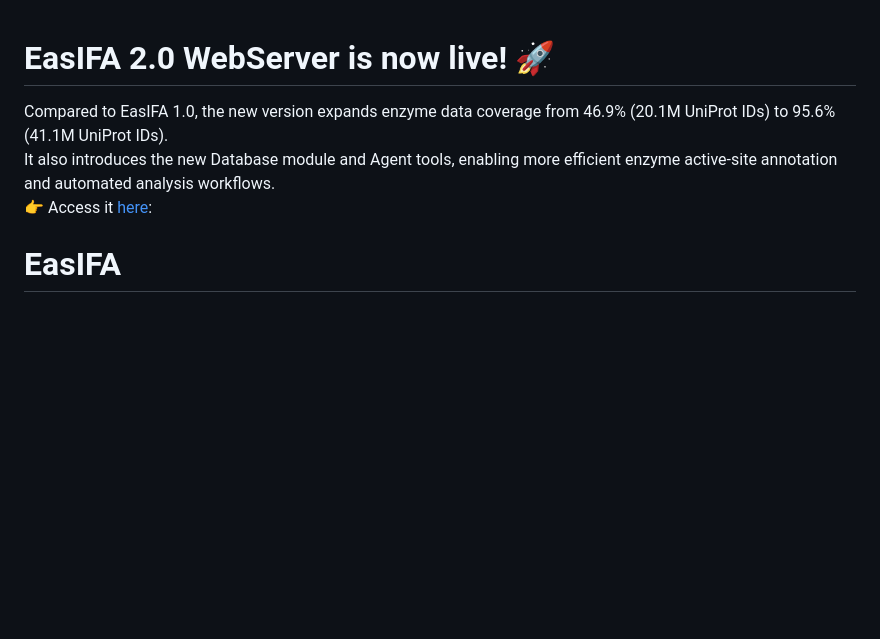
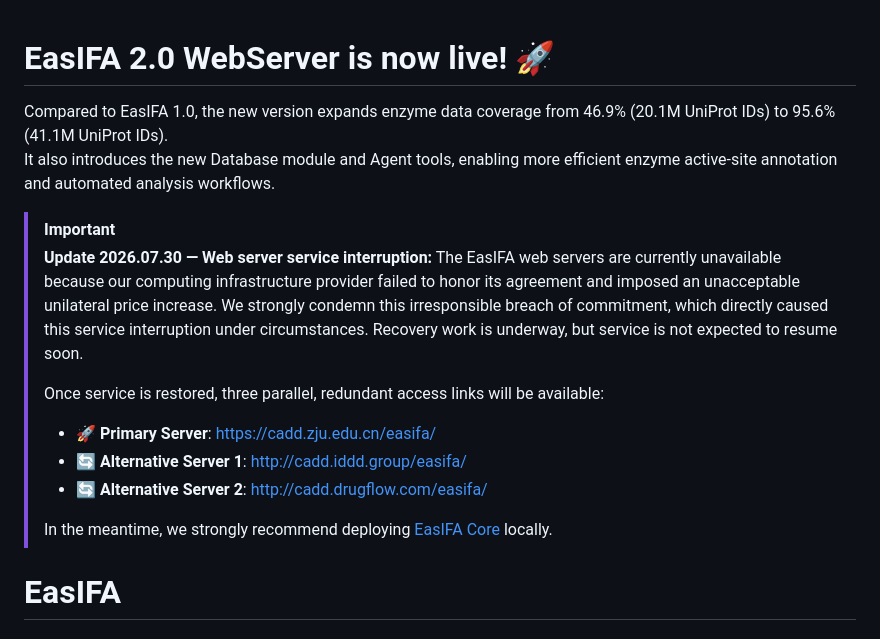
Before and after one commit to wangxr0526/EasIFA, a Markdown page: README.md, the part around the change. Drawn GitHub-style; blank space fills up the shorter version.

Commit message:
update  notice

```diff
--- a/README.md
+++ b/README.md
@@ -1,7 +1,20 @@
 # EasIFA 2.0 WebServer is now live! 🚀
+
 Compared to EasIFA 1.0, the new version expands enzyme data coverage from 46.9% (20.1M UniProt IDs) to 95.6% (41.1M UniProt IDs).
 It also introduces the new Database module and Agent tools, enabling more efficient enzyme active-site annotation and automated analysis workflows.
-👉 Access it [here](https://cadd.zju.edu.cn/easifa/):
+
+> [!IMPORTANT]
+> **Update 2026.07.30 — Web server service interruption:** The EasIFA web servers are currently unavailable because our computing infrastructure provider failed to honor its agreement and imposed an unacceptable unilateral price increase. We strongly condemn this irresponsible breach of commitment, which directly caused this service interruption under circumstances. Recovery work is underway, but service is not expected to resume soon.
+>
+> Once service is restored, three parallel, redundant access links will be available:
+>
+> - **🚀 Primary Server**: [https://cadd.zju.edu.cn/easifa/](https://cadd.zju.edu.cn/easifa/)
+> - **🔄 Alternative Server 1**: [http://cadd.iddd.group/easifa/](http://cadd.iddd.group/easifa/)
+> - **🔄 Alternative Server 2**: [http://cadd.drugflow.com/easifa/](http://cadd.drugflow.com/easifa/)
+>
+> In the meantime, we strongly recommend deploying [EasIFA Core](https://github.com/wangxr0526/EasIFA2.0_Core) locally.
+
+
 
 
 # EasIFA
```
